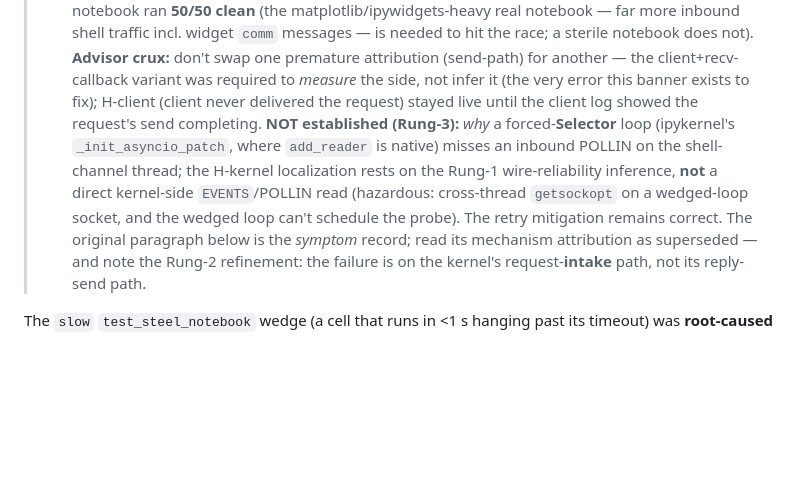
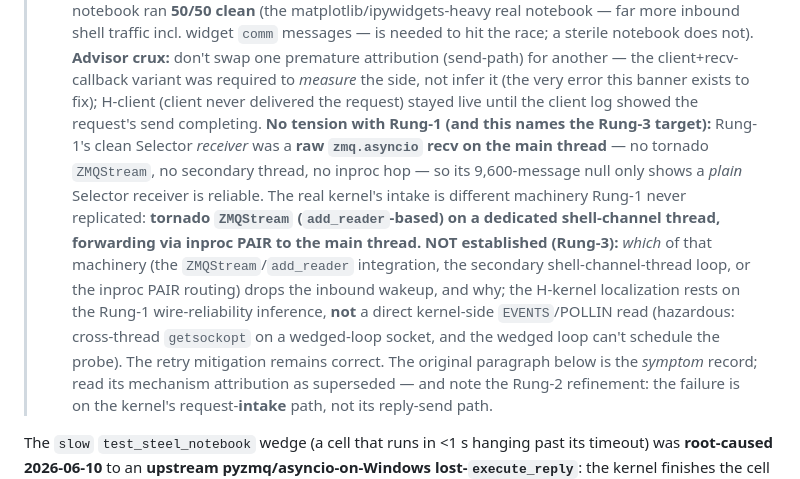
Before and after one commit to BoykoNeov/steel-sim, a Markdown page: docs/memory/notebook-kernel-wedge-rootcause.md, the part around the change. GitHub-like rendering; blank space fills up the shorter version.

Commit message:
docs(notebook-wedge): reconcile Rung-2 H-kernel with Rung-1's clean Selector receiver
The Rung-3 framing implied a paradox (forced-Selector loop, where add_reader is
native, missing an inbound POLLIN) that silently contradicted Rung-1's 9,600
inbound messages with zero misses. Resolve it: Rung-1's receiver was a raw
zmq.asyncio recv on the main thread, while the real kernel intake is tornado
ZMQStream (add_reader) on a dedicated shell-channel thread forwarding via inproc
PAIR -- machinery Rung-1 never replicated. So Rung-1 only shows a plain Selector
receiver is reliable; the Rung-3 target is which of that intake machinery drops
the wakeup. Reasoning-only clarification; H-kernel unchanged.

Co-Authored-By: Claude Opus 4.8 <noreply@anthropic.com>

```diff
--- a/docs/memory/notebook-kernel-wedge-rootcause.md
+++ b/docs/memory/notebook-kernel-wedge-rootcause.md
@@ -76,11 +76,17 @@ metadata:
 >   race; a sterile notebook does not). **Advisor crux:** don't swap one premature attribution
 >   (send-path) for another — the client+recv-callback variant was required to *measure* the side, not
 >   infer it (the very error this banner exists to fix); H-client (client never delivered the request)
->   stayed live until the client log showed the request's send completing. **NOT established
->   (Rung-3):** *why* a forced-**Selector** loop (ipykernel's `_init_asyncio_patch`, where `add_reader`
->   is native) misses an inbound POLLIN on the shell-channel thread; the H-kernel localization rests on
->   the Rung-1 wire-reliability inference, **not** a direct kernel-side `EVENTS`/POLLIN read (hazardous:
->   cross-thread `getsockopt` on a wedged-loop socket, and the wedged loop can't schedule the probe).
+>   stayed live until the client log showed the request's send completing. **No tension with Rung-1
+>   (and this names the Rung-3 target):** Rung-1's clean Selector *receiver* was a **raw `zmq.asyncio`
+>   recv on the main thread** — no tornado `ZMQStream`, no secondary thread, no inproc hop — so its
+>   9,600-message null only shows a *plain* Selector receiver is reliable. The real kernel's intake is
+>   different machinery Rung-1 never replicated: **tornado `ZMQStream` (`add_reader`-based) on a
+>   dedicated shell-channel thread, forwarding via inproc PAIR to the main thread.** **NOT established
+>   (Rung-3):** *which* of that machinery (the `ZMQStream`/`add_reader` integration, the secondary
+>   shell-channel-thread loop, or the inproc PAIR routing) drops the inbound wakeup, and why; the
+>   H-kernel localization rests on the Rung-1 wire-reliability inference, **not** a direct kernel-side
+>   `EVENTS`/POLLIN read (hazardous: cross-thread `getsockopt` on a wedged-loop socket, and the wedged
+>   loop can't schedule the probe).
 > The retry mitigation remains correct. The original paragraph below is the *symptom* record;
 > read its mechanism attribution as superseded — and note the Rung-2 refinement: the failure is on
 > the kernel's request-**intake** path, not its reply-send path.
```
Also changed, not shown: docs/handoffs/notebook-kernel-wedge.md (+5 -2 lines).
